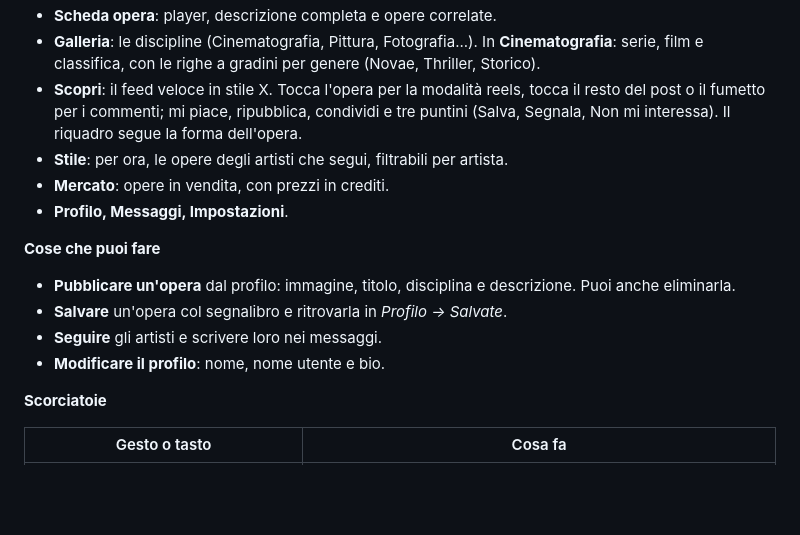
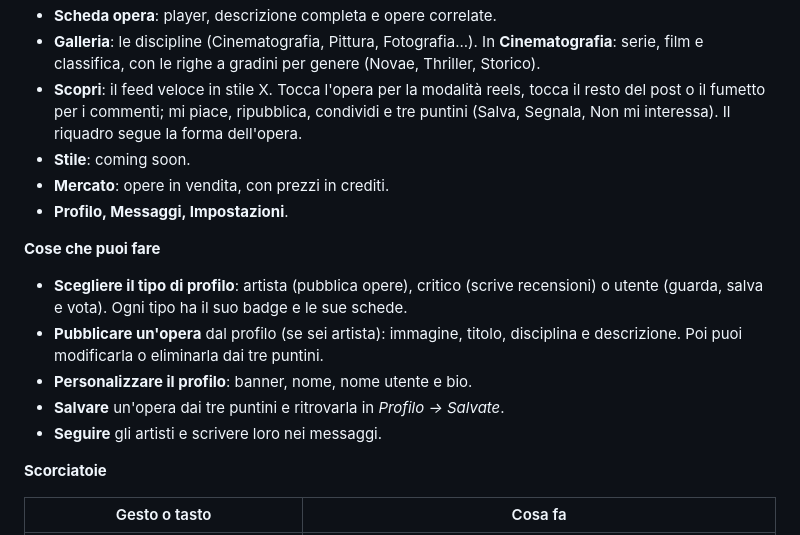
Before and after one commit to Xandre04/novae, a Markdown page: README.md, the part around the change. Rendered like a GitHub page; blank space fills up the shorter version.

```diff
--- a/README.md
+++ b/README.md
@@ -51,16 +51,17 @@ Si entra **solo su invito**: serve il codice (o il QR) di qualcuno che è già d
 - **Scheda opera**: player, descrizione completa e opere correlate.
 - **Galleria**: le discipline (Cinematografia, Pittura, Fotografia...). In **Cinematografia**: serie, film e classifica, con le righe a gradini per genere (Novae, Thriller, Storico).
 - **Scopri**: il feed veloce in stile X. Tocca l'opera per la modalità reels, tocca il resto del post o il fumetto per i commenti; mi piace, ripubblica, condividi e tre puntini (Salva, Segnala, Non mi interessa). Il riquadro segue la forma dell'opera.
-- **Stile**: per ora, le opere degli artisti che segui, filtrabili per artista.
+- **Stile**: coming soon.
 - **Mercato**: opere in vendita, con prezzi in crediti.
 - **Profilo, Messaggi, Impostazioni**.
 
 **Cose che puoi fare**
 
-- **Pubblicare un'opera** dal profilo: immagine, titolo, disciplina e descrizione. Puoi anche eliminarla.
-- **Salvare** un'opera col segnalibro e ritrovarla in *Profilo → Salvate*.
+- **Scegliere il tipo di profilo**: artista (pubblica opere), critico (scrive recensioni) o utente (guarda, salva e vota). Ogni tipo ha il suo badge e le sue schede.
+- **Pubblicare un'opera** dal profilo (se sei artista): immagine, titolo, disciplina e descrizione. Poi puoi modificarla o eliminarla dai tre puntini.
+- **Personalizzare il profilo**: banner, nome, nome utente e bio.
+- **Salvare** un'opera dai tre puntini e ritrovarla in *Profilo → Salvate*.
 - **Seguire** gli artisti e scrivere loro nei messaggi.
-- **Modificare il profilo**: nome, nome utente e bio.
 
 **Scorciatoie**
 
```
Also changed, not shown: assets/icone/galleria.png (added), assets/icone/profilo-avatar.png (added), assets/icone/scopri.png (added), 3 other files.
